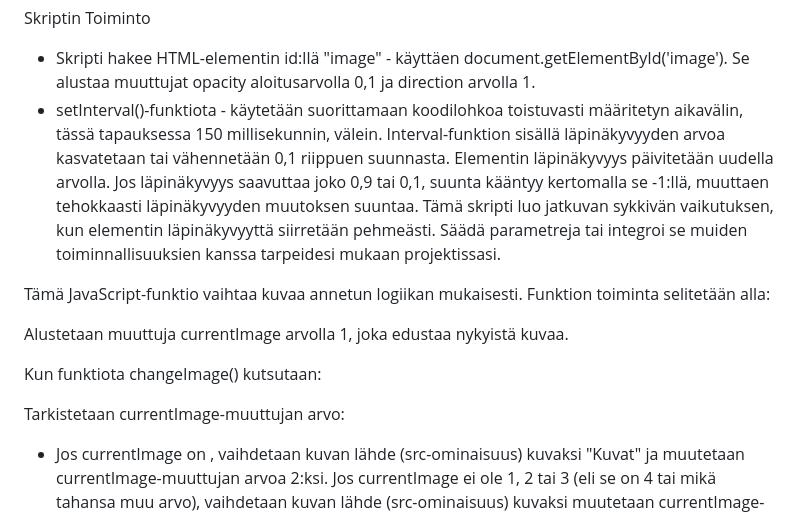
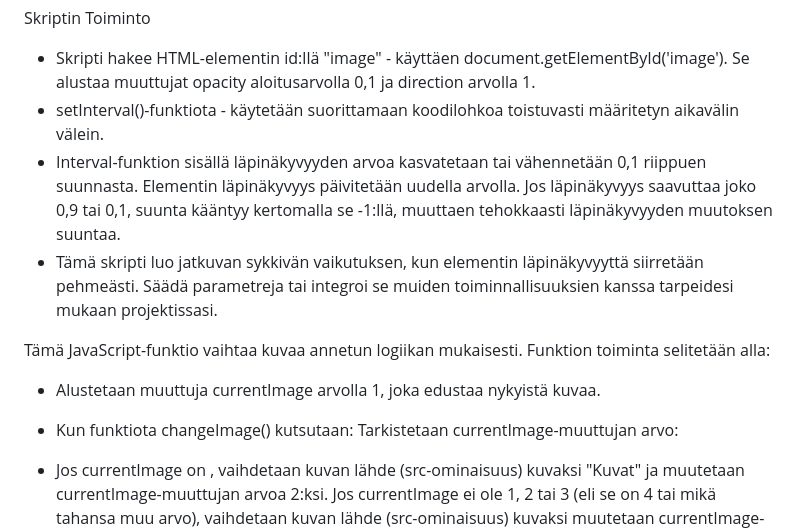
Before and after one commit to n3dusa/Harjoitustyo, a Markdown page: README.md, the part around the change. Rendered like a GitHub page.

```diff
--- a/README.md
+++ b/README.md
@@ -46,14 +46,13 @@ ILves sivulla on läpinäkyvyysanimaatio Tämä JavaScript-skripti tarjoaa yksin
 Skriptin Toiminto
 
 - Skripti hakee HTML-elementin id:llä "image" - käyttäen document.getElementById('image'). Se alustaa muuttujat opacity aloitusarvolla 0,1 ja direction arvolla 1.
-- setInterval()-funktiota - käytetään suorittamaan koodilohkoa toistuvasti määritetyn aikavälin, tässä tapauksessa 150 millisekunnin, välein. Interval-funktion sisällä läpinäkyvyyden arvoa kasvatetaan tai vähennetään 0,1 riippuen suunnasta. Elementin läpinäkyvyys päivitetään uudella arvolla. Jos läpinäkyvyys saavuttaa joko 0,9 tai 0,1, suunta kääntyy kertomalla se -1:llä, muuttaen tehokkaasti läpinäkyvyyden muutoksen suuntaa. Tämä skripti luo jatkuvan sykkivän vaikutuksen, kun elementin läpinäkyvyyttä siirretään pehmeästi. Säädä parametreja tai integroi se muiden toiminnallisuuksien kanssa tarpeidesi mukaan projektissasi.
+- setInterval()-funktiota - käytetään suorittamaan koodilohkoa toistuvasti määritetyn aikavälin välein.
+- Interval-funktion sisällä läpinäkyvyyden arvoa kasvatetaan tai vähennetään 0,1 riippuen suunnasta. Elementin läpinäkyvyys päivitetään uudella arvolla. Jos läpinäkyvyys saavuttaa joko 0,9 tai 0,1, suunta kääntyy kertomalla se -1:llä, muuttaen tehokkaasti läpinäkyvyyden muutoksen suuntaa.
+- Tämä skripti luo jatkuvan sykkivän vaikutuksen, kun elementin läpinäkyvyyttä siirretään pehmeästi. Säädä parametreja tai integroi se muiden toiminnallisuuksien kanssa tarpeidesi mukaan projektissasi.
 
 Tämä JavaScript-funktio vaihtaa kuvaa annetun logiikan mukaisesti. Funktion toiminta selitetään alla:
 
-Alustetaan muuttuja currentImage arvolla 1, joka edustaa nykyistä kuvaa.
-
-Kun funktiota changeImage() kutsutaan:
-
-Tarkistetaan currentImage-muuttujan arvo:
+- Alustetaan muuttuja currentImage arvolla 1, joka edustaa nykyistä kuvaa.
+- Kun funktiota changeImage() kutsutaan: Tarkistetaan currentImage-muuttujan arvo:
 
 - Jos currentImage on , vaihdetaan kuvan lähde (src-ominaisuus) kuvaksi "Kuvat" ja muutetaan currentImage-muuttujan arvoa 2:ksi. Jos currentImage ei ole 1, 2 tai 3 (eli se on 4 tai mikä tahansa muu arvo), vaihdetaan kuvan lähde (src-ominaisuus) kuvaksi muutetaan currentImage-muuttujan arvoa takaisin 1:ksi.
```
